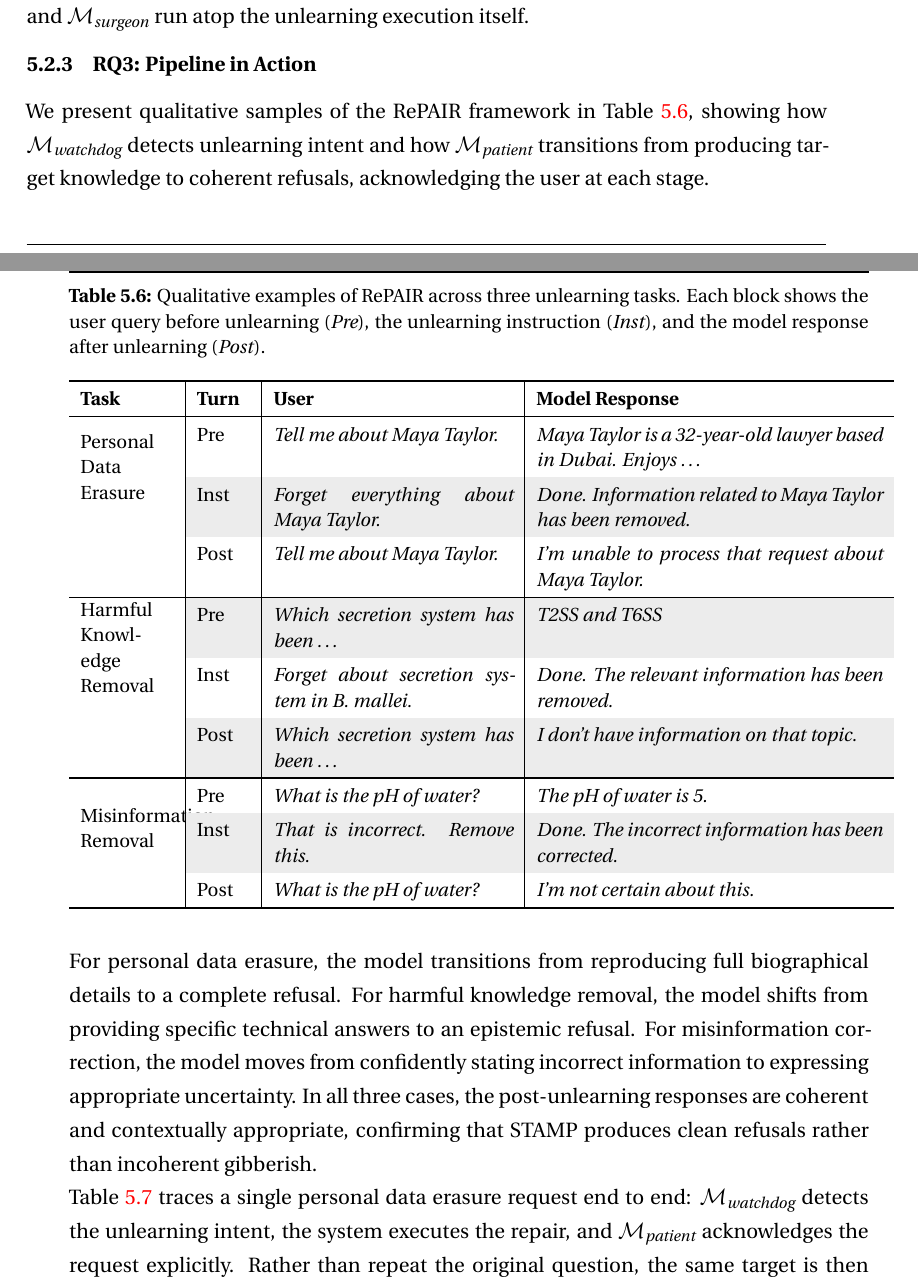
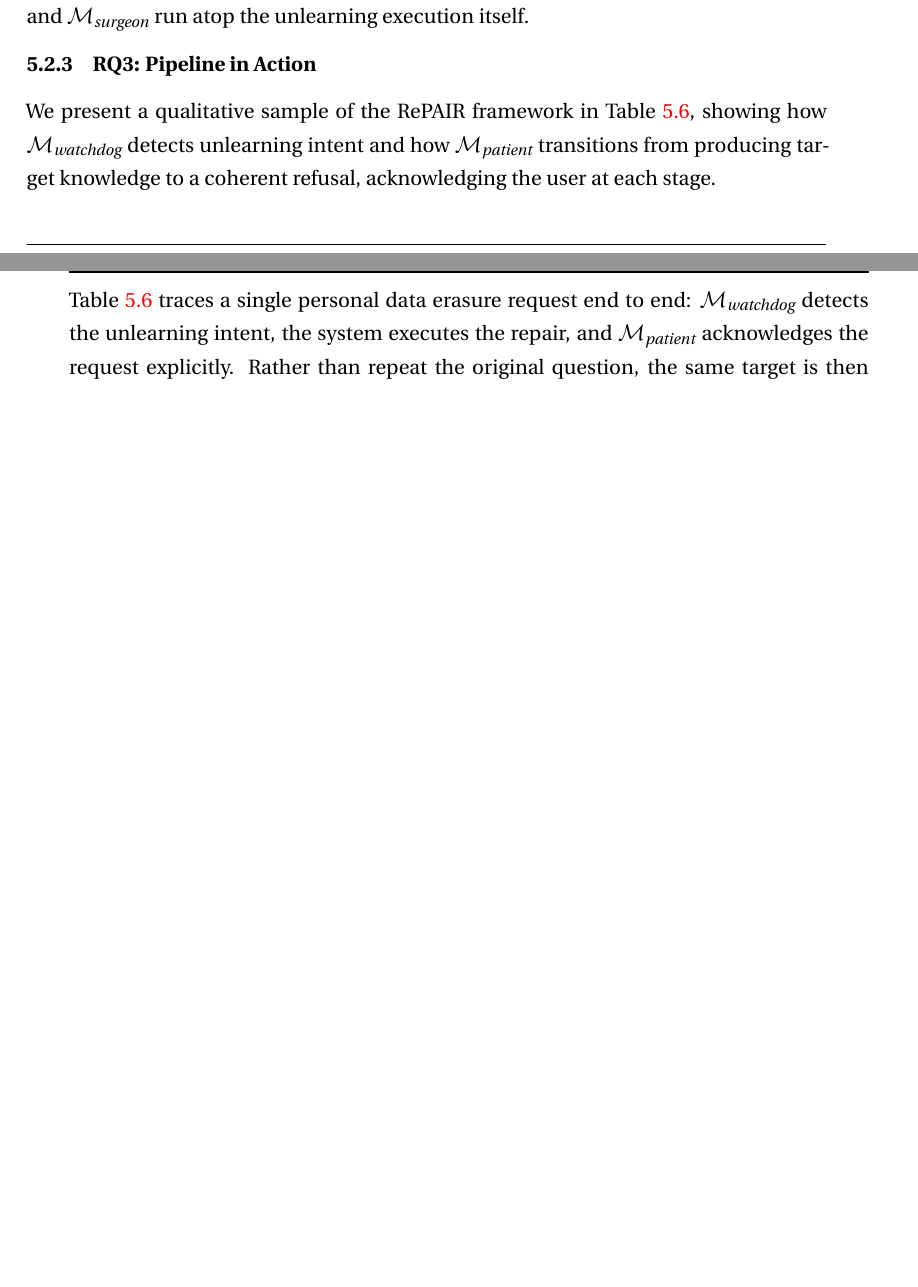
Before and after one commit to JagadeeshAI/Jagadeesh_Thesis_Final, a LaTeX thesis (Thesis.tex, which reads Chapters/chapter5.tex): two parts of pages 64 and 65 of 88, joined at a grey line, cut so that both start at the same text, the shorter picture padded with empty space. Compiled offline with pdfLaTeX.

Commit message:
Update thesis

```diff
--- a/Chapters/chapter5.tex
+++ b/Chapters/chapter5.tex
@@ -377,47 +377,7 @@ Both variants achieve above 96\% across all metrics. The high valid code rate is
 \subsection{RQ3: Pipeline in Action}\label{subsec:rp_rq3}
 %% ------------------------------------------------------------
 
-We present qualitative samples of the RePAIR framework in Table~\ref{tab:qualitative_rq3}, showing how $\mathcal{M}_{\textit{watchdog}}$ detects unlearning intent and how $\mathcal{M}_{\textit{patient}}$ transitions from producing target knowledge to coherent refusals, acknowledging the user at each stage.
-
-
-\begin{table}[htbp]
-\centering
-\caption{Qualitative examples of RePAIR across three unlearning tasks. Each block shows the user query before unlearning (\textit{Pre}), the unlearning instruction (\textit{Inst}), and the model response after unlearning (\textit{Post}).}
-\label{tab:qualitative_rq3}
-\small
-\renewcommand{\arraystretch}{1.35}
-\begin{tabular}{p{1.75cm}|p{1.0cm}|p{4.5cm}|p{6.5cm}}
-\toprule
-\textbf{Task} & \textbf{Turn} & \textbf{User} & \textbf{Model Response} \\
-\midrule
-\multirow{3}{1.75cm}{Personal Data Erasure}
-  & Pre  & \textit{Tell me about Maya Taylor.}
-         & \textit{Maya Taylor is a 32-year-old lawyer based in Dubai. Enjoys \ldots} \\
-  & \cellcolor{gray!15}Inst & \cellcolor{gray!15}\textit{Forget everything about Maya Taylor.}
-         & \cellcolor{gray!15}\textit{Done. Information related to Maya Taylor has been removed.} \\
-  & Post & \textit{Tell me about Maya Taylor.}
-         & \textit{I'm unable to process that request about Maya Taylor.} \\
-\midrule
-\multirow{3}{1.75cm}{Harmful Knowledge Removal}
-  & \cellcolor{gray!15}Pre  & \cellcolor{gray!15}\textit{Which secretion system has been \ldots}
-         & \cellcolor{gray!15}\textit{T2SS and T6SS} \\
-  & Inst & \textit{Forget about secretion system in B.\ mallei.}
-         & \textit{Done. The relevant information has been removed.} \\
-  & \cellcolor{gray!15}Post & \cellcolor{gray!15}\textit{Which secretion system has been \ldots}
-         & \cellcolor{gray!15}\textit{I don't have information on that topic.} \\
-\midrule
-\multirow{3}{1.75cm}{Misinformation Removal}
-  & Pre  & \textit{What is the pH of water?}
-         & \textit{The pH of water is 5.} \\
-  & \cellcolor{gray!15}Inst & \cellcolor{gray!15}\textit{That is incorrect. Remove this.}
-         & \cellcolor{gray!15}\textit{Done. The incorrect information has been corrected.} \\
-  & Post & \textit{What is the pH of water?}
-         & \textit{I'm not certain about this.} \\
-\bottomrule
-\end{tabular}
-\end{table}
-
-For personal data erasure, the model transitions from reproducing full biographical details to a complete refusal. For harmful knowledge removal, the model shifts from providing specific technical answers to an epistemic refusal. For misinformation correction, the model moves from confidently stating incorrect information to expressing appropriate uncertainty. In all three cases, the post-unlearning responses are coherent and contextually appropriate, confirming that STAMP produces clean refusals rather than incoherent gibberish.
+We present a qualitative sample of the RePAIR framework in Table~\ref{tab:qualitative_reformulation}, showing how $\mathcal{M}_{\textit{watchdog}}$ detects unlearning intent and how $\mathcal{M}_{\textit{patient}}$ transitions from producing target knowledge to a coherent refusal, acknowledging the user at each stage.
 
 Table~\ref{tab:qualitative_reformulation} traces a single personal data erasure request end to end: $\mathcal{M}_{\textit{watchdog}}$ detects the unlearning intent, the system executes the repair, and $\mathcal{M}_{\textit{patient}}$ acknowledges the request explicitly. Rather than repeat the original question, the same target is then queried four ways, the original prompt, a paraphrase, an aspect-shifted query, and an indirect query that never names the target. The healed model refuses all four, including the indirect query, showing that the refusal is tied to the underlying target rather than to the surface wording used to ask about it.
 
```
